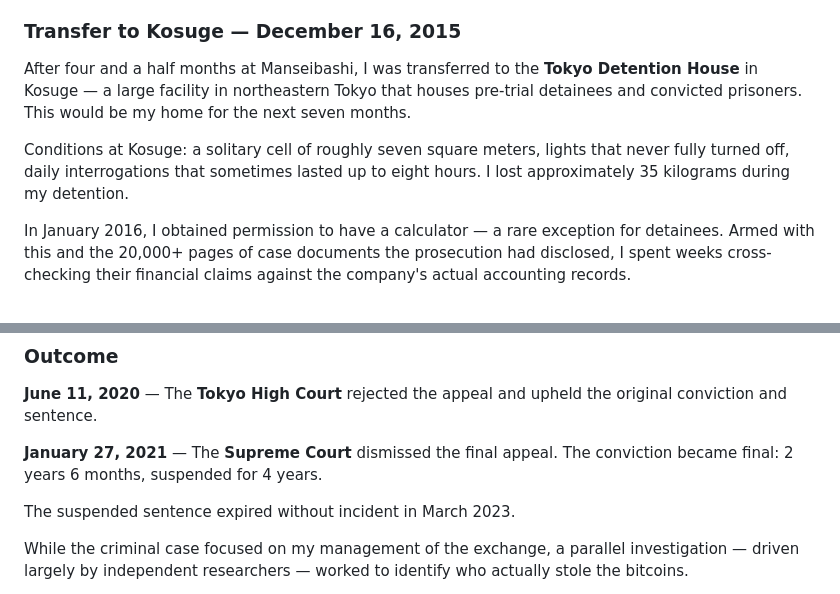
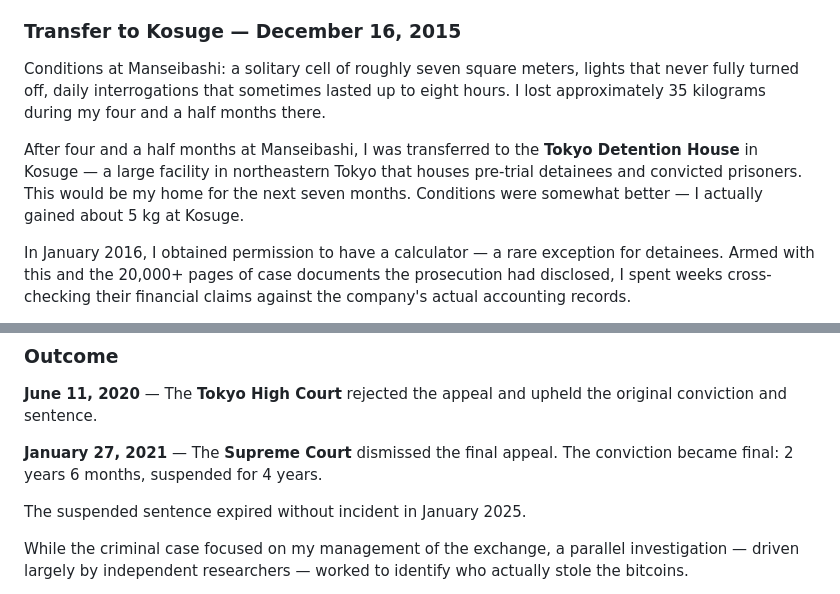
Before and after one commit to MagicalTux/bfe001, a Markdown page: content/en/trial.md, 2 parts joined by grey strips. GitHub-like rendering.

```diff
--- a/content/en/trial.md
+++ b/content/en/trial.md
@@ -31,9 +31,9 @@ I was arrested a third time on additional **embezzlement** charges — alleging
 
 ### Transfer to Kosuge — December 16, 2015
 
-After four and a half months at Manseibashi, I was transferred to the **Tokyo Detention House** in Kosuge — a large facility in northeastern Tokyo that houses pre-trial detainees and convicted prisoners. This would be my home for the next seven months.
+Conditions at Manseibashi: a solitary cell of roughly seven square meters, lights that never fully turned off, daily interrogations that sometimes lasted up to eight hours. I lost approximately 35 kilograms during my four and a half months there.
 
-Conditions at Kosuge: a solitary cell of roughly seven square meters, lights that never fully turned off, daily interrogations that sometimes lasted up to eight hours. I lost approximately 35 kilograms during my detention.
+After four and a half months at Manseibashi, I was transferred to the **Tokyo Detention House** in Kosuge — a large facility in northeastern Tokyo that houses pre-trial detainees and convicted prisoners. This would be my home for the next seven months. Conditions were somewhat better — I actually gained about 5 kg at Kosuge.
 
 <!-- section: $AUG015 "Fighting from Inside" -->
 
@@ -152,7 +152,7 @@ As the brief stated: if the same actions by an individual sole proprietor would
 
 **January 27, 2021** — The **Supreme Court** dismissed the final appeal. The conviction became final: 2 years 6 months, suspended for 4 years.
 
-The suspended sentence expired without incident in March 2023.
+The suspended sentence expired without incident in January 2025.
 
 <!-- section: $AUG015 "The Real Thieves" -->
 
```
Also changed, not shown: content/ja/trial.md (+3 -3 lines).
